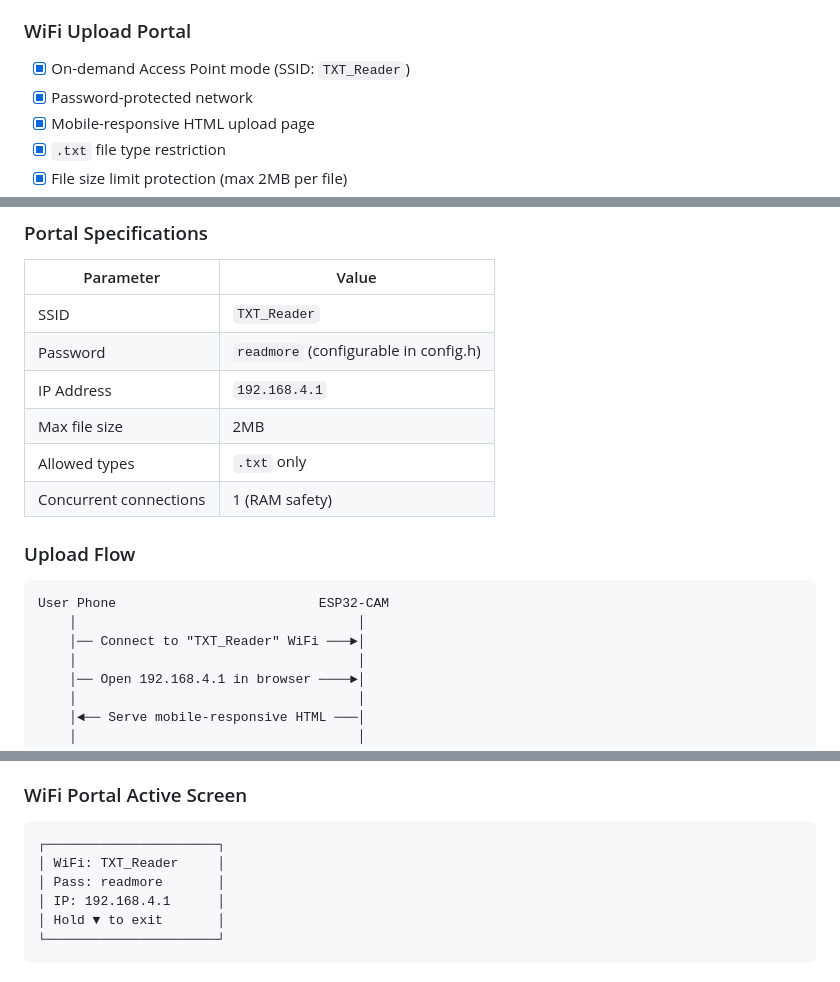
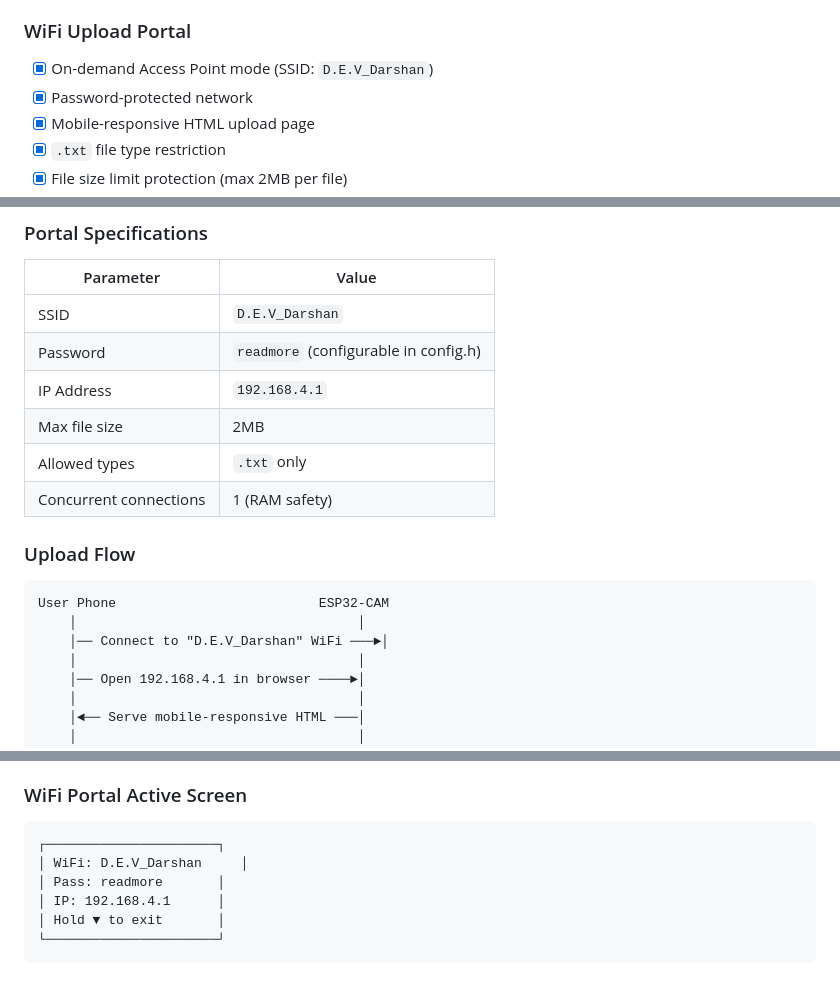
Before and after one commit to sakxam-xeetri/D.E.V_Darshan, a Markdown page: README.md, 3 parts joined by grey strips. Drawn GitHub-style.

Commit message:
Update WiFi SSID in README to reflect project name

````diff
--- a/README.md
+++ b/README.md
@@ -69,7 +69,7 @@
 - [x] Inverted display mode toggle
 
 ### WiFi Upload Portal
-- [x] On-demand Access Point mode (SSID: `TXT_Reader`)
+- [x] On-demand Access Point mode (SSID: `D.E.V_Darshan`)
 - [x] Password-protected network
 - [x] Mobile-responsive HTML upload page
 - [x] `.txt` file type restriction
@@ -434,7 +434,7 @@ Select **WiFi Portal** from the HOME menu → ESP32 enables WiFi AP mode.
 
 | Parameter | Value |
 |-----------|-------|
-| SSID | `TXT_Reader` |
+| SSID | `D.E.V_Darshan` |
 | Password | `readmore` (configurable in config.h) |
 | IP Address | `192.168.4.1` |
 | Max file size | 2MB |
@@ -446,7 +446,7 @@ Select **WiFi Portal** from the HOME menu → ESP32 enables WiFi AP mode.
 ```
 User Phone                          ESP32-CAM
     │                                    │
-    │── Connect to "TXT_Reader" WiFi ───►│
+    │── Connect to "D.E.V_Darshan" WiFi ───►│
     │                                    │
     │── Open 192.168.4.1 in browser ────►│
     │                                    │
@@ -503,7 +503,7 @@ User Phone                          ESP32-CAM
 
 ```
 ┌──────────────────────┐
-│ WiFi: TXT_Reader     │
+│ WiFi: D.E.V_Darshan     │
 │ Pass: readmore       │
 │ IP: 192.168.4.1      │
 │ Hold ▼ to exit       │
````
Also changed, not shown: other parts of README.md (+1 -1 lines).
